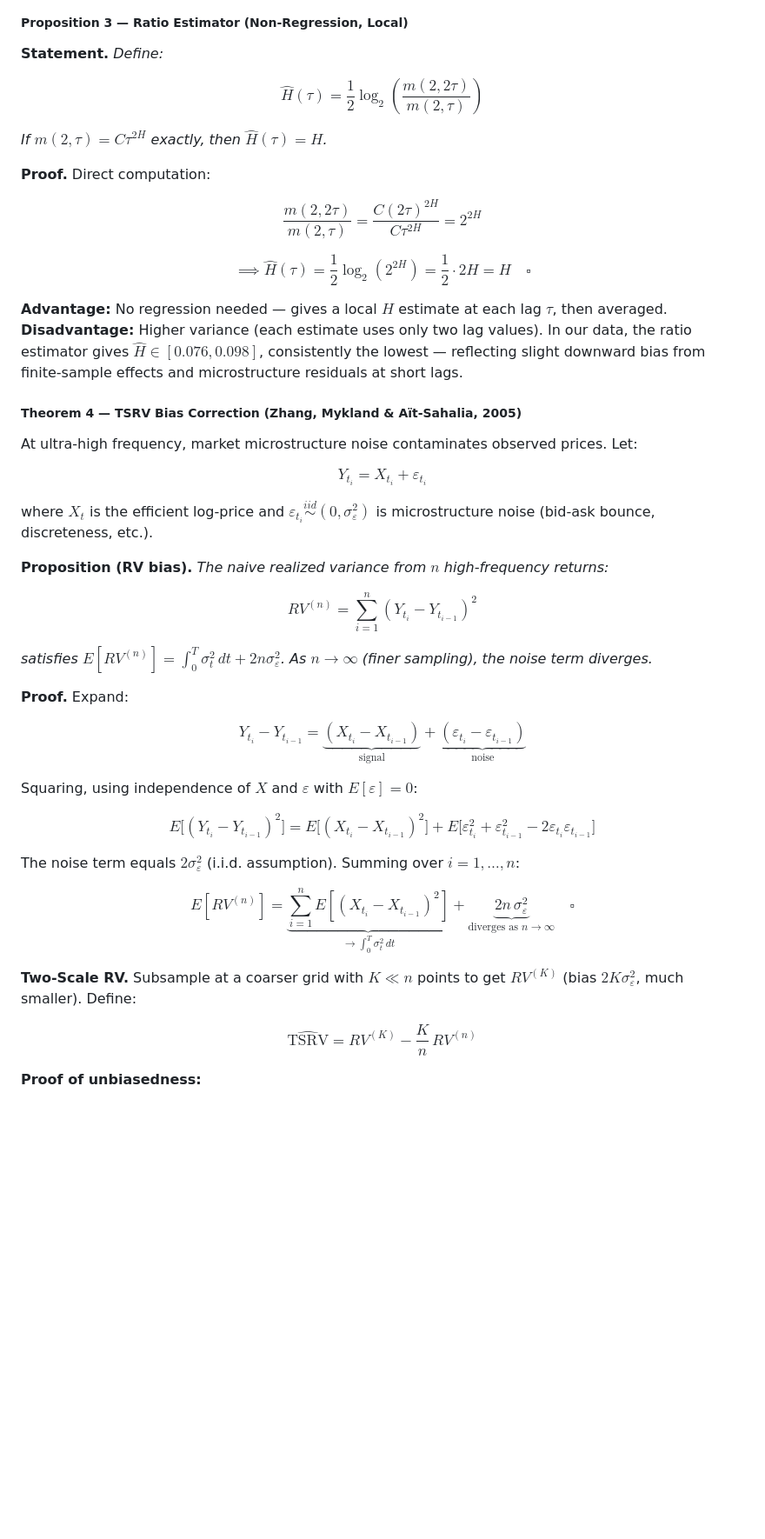
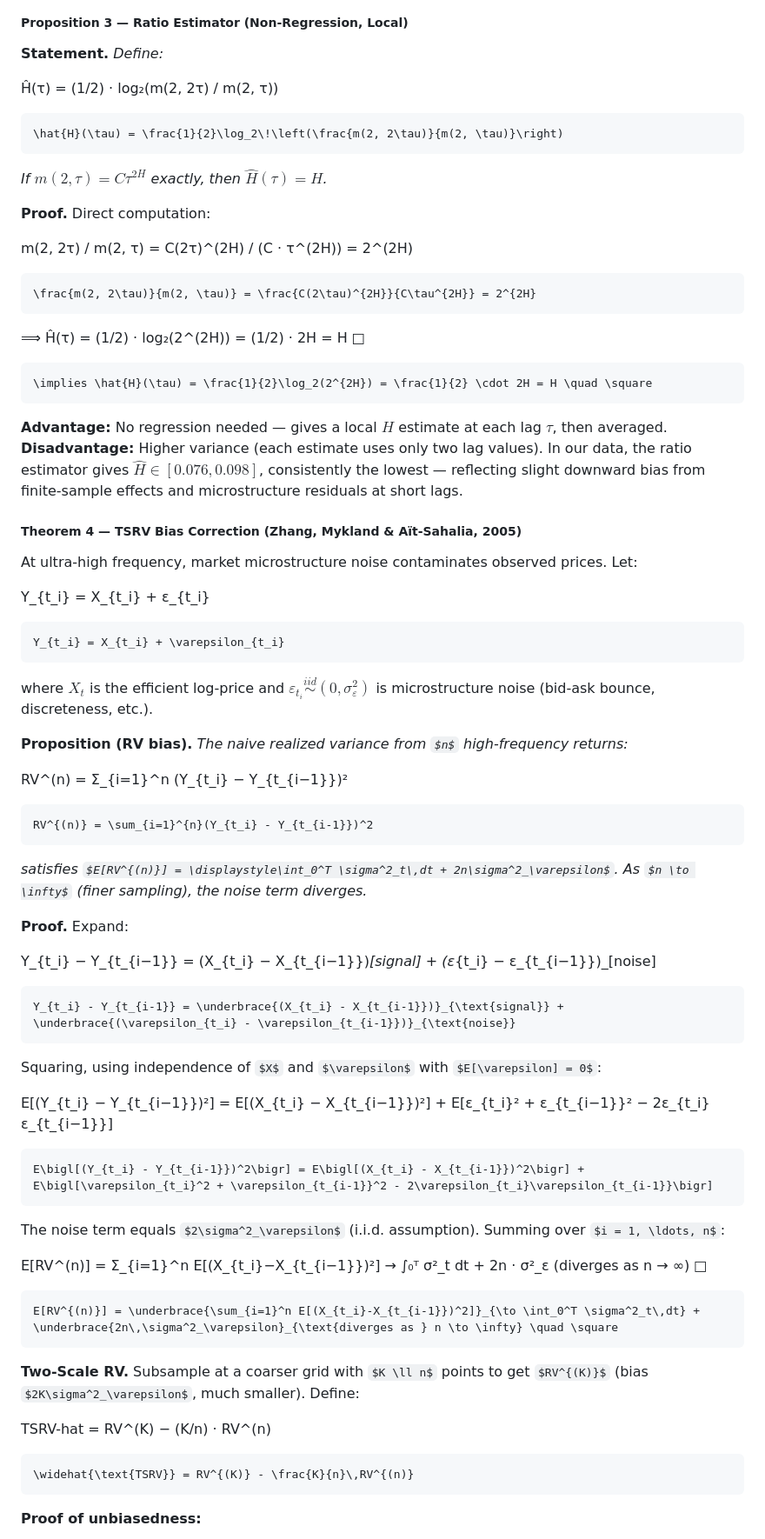
Before and after one commit to BigPython34/Generative-Neural-SDES-for-Market-Volatility, a Markdown page: README.md, the part around one of its changes. Shown at 87% size. GitHub-like rendering; some formulas as TeX source; blank space fills up the shorter version.

Commit message:
README: convert LaTeX math to Markdown-friendly math and fix encoding artifacts
Co-authored-by: BigPython34 <185799370+BigPython34@users.noreply.github.com>

````diff
--- a/README.md
+++ b/README.md
@@ -546,15 +590,27 @@ Our results: $R^2 > 0.998$ and $|a_2| < 0.006$ at all frequencies → **single $
 
 **Statement.** *Define:*
 
-$$\hat{H}(\tau) = \frac{1}{2}\log_2\!\left(\frac{m(2, 2\tau)}{m(2, \tau)}\right)$$
+Ĥ(τ) = (1/2) · log₂(m(2, 2τ) / m(2, τ))
+
+```latex
+\hat{H}(\tau) = \frac{1}{2}\log_2\!\left(\frac{m(2, 2\tau)}{m(2, \tau)}\right)
+```
 
 *If $m(2,\tau) = C\tau^{2H}$ exactly, then $\hat{H}(\tau) = H$.*
 
 **Proof.** Direct computation:
 
-$$\frac{m(2, 2\tau)}{m(2, \tau)} = \frac{C(2\tau)^{2H}}{C\tau^{2H}} = 2^{2H}$$
-
-$$\implies \hat{H}(\tau) = \frac{1}{2}\log_2(2^{2H}) = \frac{1}{2} \cdot 2H = H \quad \square$$
+m(2, 2τ) / m(2, τ) = C(2τ)^(2H) / (C · τ^(2H)) = 2^(2H)
+
+```latex
+\frac{m(2, 2\tau)}{m(2, \tau)} = \frac{C(2\tau)^{2H}}{C\tau^{2H}} = 2^{2H}
+```
+
+⟹  Ĥ(τ) = (1/2) · log₂(2^(2H)) = (1/2) · 2H = H  □
+
+```latex
+\implies \hat{H}(\tau) = \frac{1}{2}\log_2(2^{2H}) = \frac{1}{2} \cdot 2H = H \quad \square
+```
 
 **Advantage:** No regression needed — gives a local $H$ estimate at each lag $\tau$, then averaged. **Disadvantage:** Higher variance (each estimate uses only two lag values). In our data, the ratio estimator gives $\hat{H} \in [0.076, 0.098]$, consistently the lowest — reflecting slight downward bias from finite-sample effects and microstructure residuals at short lags.
 
@@ -562,31 +618,55 @@ $$\implies \hat{H}(\tau) = \frac{1}{2}\log_2(2^{2H}) = \frac{1}{2} \cdot 2H = H
 
 At ultra-high frequency, market microstructure noise contaminates observed prices. Let:
 
-$$Y_{t_i} = X_{t_i} + \varepsilon_{t_i}$$
+Y_{t_i} = X_{t_i} + ε_{t_i}
+
+```latex
+Y_{t_i} = X_{t_i} + \varepsilon_{t_i}
+```
 
 where $X_t$ is the efficient log-price and $\varepsilon_{t_i} \overset{iid}{\sim} (0, \sigma^2_\varepsilon)$ is microstructure noise (bid-ask bounce, discreteness, etc.).
 
 **Proposition (RV bias).** *The naive realized variance from $n$ high-frequency returns:*
 
-$$RV^{(n)} = \sum_{i=1}^{n}(Y_{t_i} - Y_{t_{i-1}})^2$$
+RV^(n) = Σ_{i=1}^n (Y_{t_i} − Y_{t_{i−1}})²
+
+```latex
+RV^{(n)} = \sum_{i=1}^{n}(Y_{t_i} - Y_{t_{i-1}})^2
+```
 
 *satisfies $E[RV^{(n)}] = \displaystyle\int_0^T \sigma^2_t\,dt + 2n\sigma^2_\varepsilon$. As $n \to \infty$ (finer sampling), the noise term diverges.*
 
 **Proof.** Expand:
 
-$$Y_{t_i} - Y_{t_{i-1}} = \underbrace{(X_{t_i} - X_{t_{i-1}})}_{\text{signal}} + \underbrace{(\varepsilon_{t_i} - \varepsilon_{t_{i-1}})}_{\text{noise}}$$
+Y_{t_i} − Y_{t_{i−1}} = (X_{t_i} − X_{t_{i−1}})_[signal]  +  (ε_{t_i} − ε_{t_{i−1}})_[noise]
+
+```latex
+Y_{t_i} - Y_{t_{i-1}} = \underbrace{(X_{t_i} - X_{t_{i-1}})}_{\text{signal}} + \underbrace{(\varepsilon_{t_i} - \varepsilon_{t_{i-1}})}_{\text{noise}}
+```
 
 Squaring, using independence of $X$ and $\varepsilon$ with $E[\varepsilon] = 0$:
 
-$$E\bigl[(Y_{t_i} - Y_{t_{i-1}})^2\bigr] = E\bigl[(X_{t_i} - X_{t_{i-1}})^2\bigr] + E\bigl[\varepsilon_{t_i}^2 + \varepsilon_{t_{i-1}}^2 - 2\varepsilon_{t_i}\varepsilon_{t_{i-1}}\bigr]$$
+E[(Y_{t_i} − Y_{t_{i−1}})²] = E[(X_{t_i} − X_{t_{i−1}})²] + E[ε_{t_i}² + ε_{t_{i−1}}² − 2ε_{t_i}ε_{t_{i−1}}]
+
+```latex
+E\bigl[(Y_{t_i} - Y_{t_{i-1}})^2\bigr] = E\bigl[(X_{t_i} - X_{t_{i-1}})^2\bigr] + E\bigl[\varepsilon_{t_i}^2 + \varepsilon_{t_{i-1}}^2 - 2\varepsilon_{t_i}\varepsilon_{t_{i-1}}\bigr]
+```
 
 The noise term equals $2\sigma^2_\varepsilon$ (i.i.d. assumption). Summing over $i = 1, \ldots, n$:
 
-$$E[RV^{(n)}] = \underbrace{\sum_{i=1}^n E[(X_{t_i}-X_{t_{i-1}})^2]}_{\to \int_0^T \sigma^2_t\,dt} + \underbrace{2n\,\sigma^2_\varepsilon}_{\text{diverges as } n \to \infty} \quad \square$$
+E[RV^(n)] = Σ_{i=1}^n E[(X_{t_i}−X_{t_{i−1}})²]  →  ∫₀ᵀ σ²_t dt  +  2n · σ²_ε  (diverges as n → ∞)  □
+
+```latex
+E[RV^{(n)}] = \underbrace{\sum_{i=1}^n E[(X_{t_i}-X_{t_{i-1}})^2]}_{\to \int_0^T \sigma^2_t\,dt} + \underbrace{2n\,\sigma^2_\varepsilon}_{\text{diverges as } n \to \infty} \quad \square
+```
 
 **Two-Scale RV.** Subsample at a coarser grid with $K \ll n$ points to get $RV^{(K)}$ (bias $2K\sigma^2_\varepsilon$, much smaller). Define:
 
-$$\widehat{\text{TSRV}} = RV^{(K)} - \frac{K}{n}\,RV^{(n)}$$
+TSRV-hat = RV^(K) − (K/n) · RV^(n)
+
+```latex
+\widehat{\text{TSRV}} = RV^{(K)} - \frac{K}{n}\,RV^{(n)}
+```
 
 **Proof of unbiasedness:**
 
````
Also changed, not shown: other parts of README.md (+129 -27 lines).
